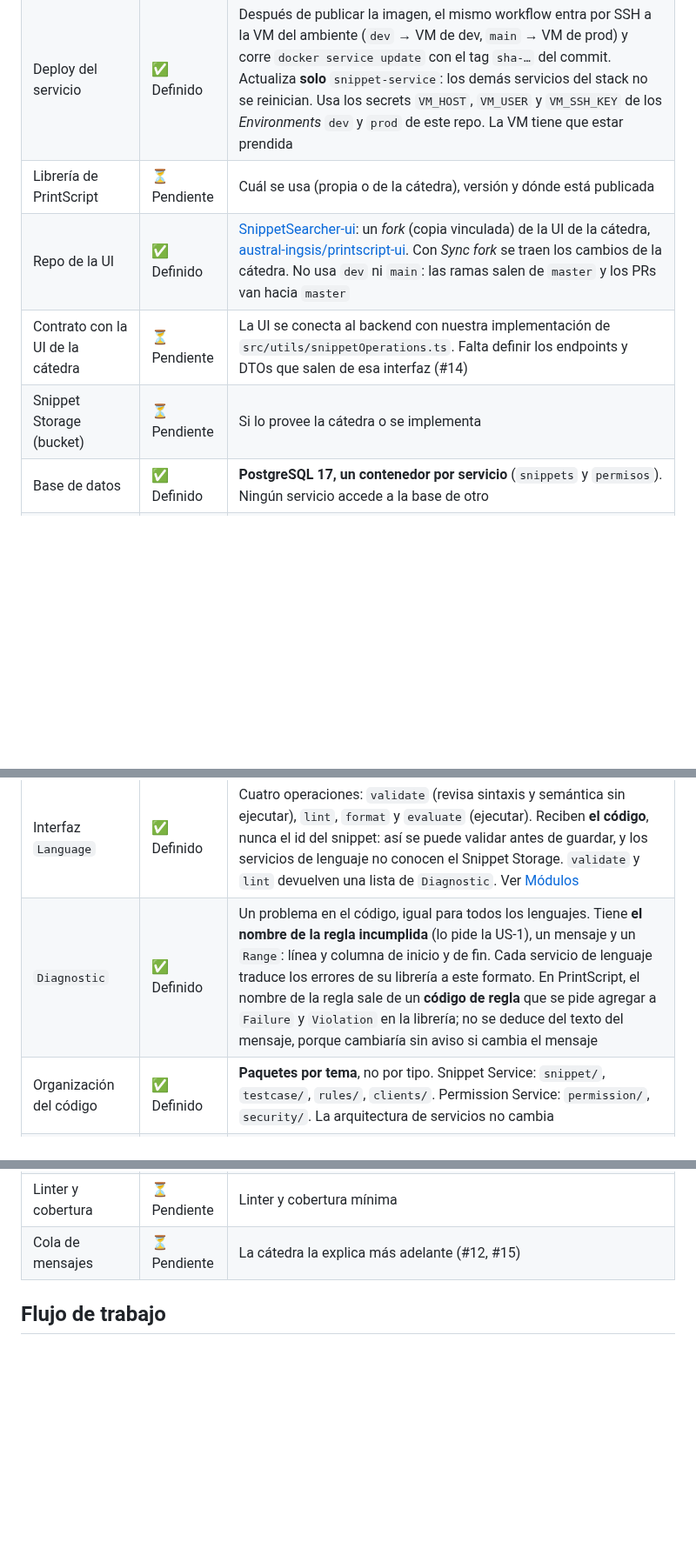
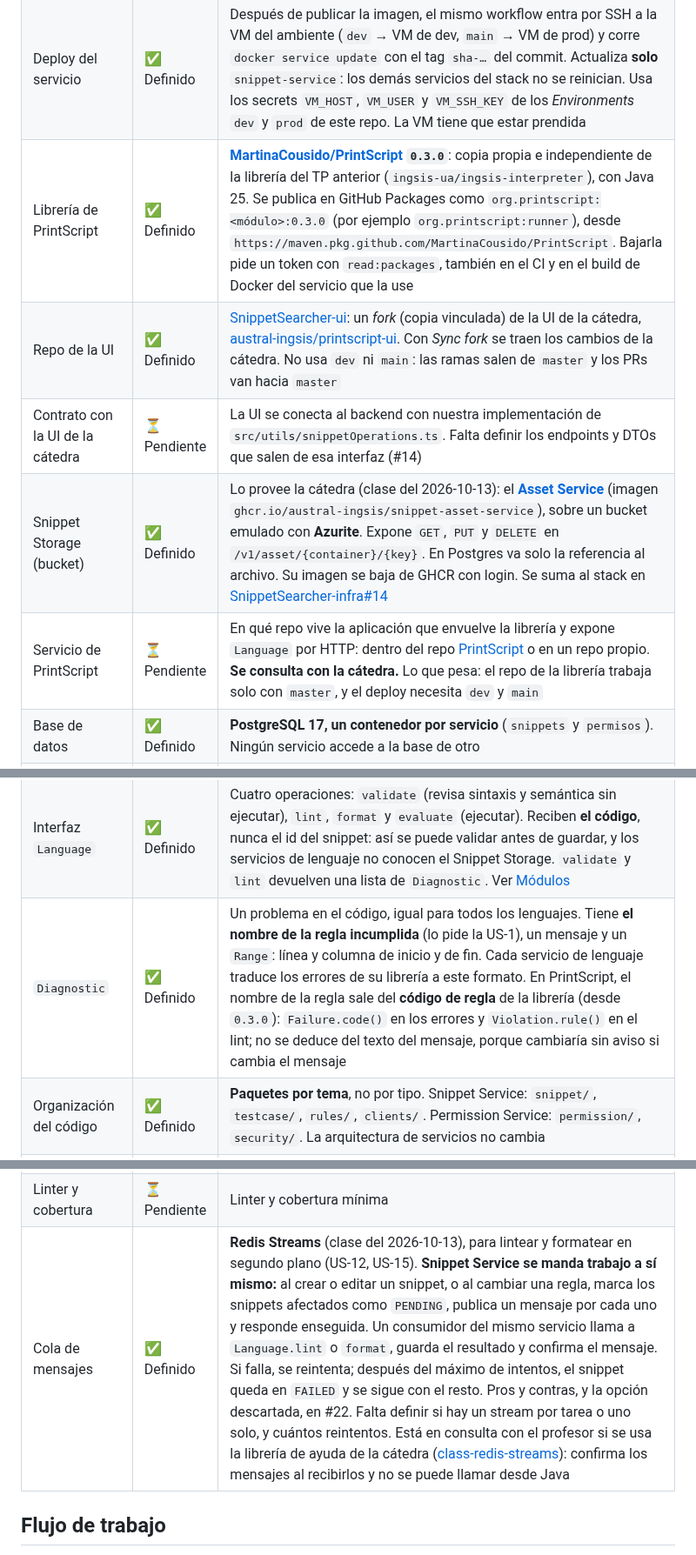
Before and after one commit to MartinaCousido/SnippetSearcher, a Markdown page: README.md, 3 parts joined by grey strips. Shown at 87% size. Drawn GitHub-style; blank space fills up the shorter version.

```diff
--- a/README.md
+++ b/README.md
@@ -280,14 +282,15 @@ Fuente de verdad sobre qué está decidido. Lo que figura como **Pendiente** no
 | Contenedores | ✅ Definido | Un `Dockerfile` por servicio; `docker-compose.yml` por repo y `docker-compose.sistema.yml` en este repo, que incluye los de cada repo para levantar todo. Todos comparten el proyecto `snippet-searcher`, así que los contenedores y los datos son los mismos se levante un servicio solo o el sistema. Ver [Cómo levantarlo](#cómo-levantarlo) |
 | Publicación de la imagen | ✅ Definido | En cada push a `dev` o `main`, GitHub Actions (`.github/workflows/cd.yml`) arma la imagen y la publica en GHCR como `ghcr.io/martinacousido/snippet-service`, con el tag del ambiente (`dev` o `prod`) y el del commit (`sha-…`). La imagen es pública. Ver [Tags de las imágenes](https://github.com/MartinaCousido/SnippetSearcher-infra#tags-de-las-imágenes) en el repo de infra |
 | Deploy del servicio | ✅ Definido | Después de publicar la imagen, el mismo workflow entra por SSH a la VM del ambiente (`dev` → VM de dev, `main` → VM de prod) y corre `docker service update` con el tag `sha-…` del commit. Actualiza **solo** `snippet-service`: los demás servicios del stack no se reinician. Usa los secrets `VM_HOST`, `VM_USER` y `VM_SSH_KEY` de los *Environments* `dev` y `prod` de este repo. La VM tiene que estar prendida |
-| Librería de PrintScript | ⏳ Pendiente | Cuál se usa (propia o de la cátedra), versión y dónde está publicada |
+| Librería de PrintScript | ✅ Definido | **[MartinaCousido/PrintScript](https://github.com/MartinaCousido/PrintScript) `0.3.0`**: copia propia e independiente de la librería del TP anterior (`ingsis-ua/ingsis-interpreter`), con Java 25. Se publica en GitHub Packages como `org.printscript:<módulo>:0.3.0` (por ejemplo `org.printscript:runner`), desde `https://maven.pkg.github.com/MartinaCousido/PrintScript`. Bajarla pide un token con `read:packages`, también en el CI y en el build de Docker del servicio que la use |
 | Repo de la UI | ✅ Definido | [SnippetSearcher-ui](https://github.com/MartinaCousido/SnippetSearcher-ui): un *fork* (copia vinculada) de la UI de la cátedra, [austral-ingsis/printscript-ui](https://github.com/austral-ingsis/printscript-ui). Con *Sync fork* se traen los cambios de la cátedra. No usa `dev` ni `main`: las ramas salen de `master` y los PRs van hacia `master` |
 | Contrato con la UI de la cátedra | ⏳ Pendiente | La UI se conecta al backend con nuestra implementación de `src/utils/snippetOperations.ts`. Falta definir los endpoints y DTOs que salen de esa interfaz (#14) |
-| Snippet Storage (bucket) | ⏳ Pendiente | Si lo provee la cátedra o se implementa |
+| Snippet Storage (bucket) | ✅ Definido | Lo provee la cátedra (clase del 2026-10-13): el **[Asset Service](https://github.com/austral-ingsis/asset-service)** (imagen `ghcr.io/austral-ingsis/snippet-asset-service`), sobre un bucket emulado con **Azurite**. Expone `GET`, `PUT` y `DELETE` en `/v1/asset/{container}/{key}`. En Postgres va solo la referencia al archivo. Su imagen se baja de GHCR con login. Se suma al stack en [SnippetSearcher-infra#14](https://github.com/MartinaCousido/SnippetSearcher-infra/issues/14) |
+| Servicio de PrintScript | ⏳ Pendiente | En qué repo vive la aplicación que envuelve la librería y expone `Language` por HTTP: dentro del repo [PrintScript](https://github.com/MartinaCousido/PrintScript) o en un repo propio. **Se consulta con la cátedra.** Lo que pesa: el repo de la librería trabaja solo con `master`, y el deploy necesita `dev` y `main` |
 | Base de datos | ✅ Definido | **PostgreSQL 17, un contenedor por servicio** (`snippets` y `permisos`). Ningún servicio accede a la base de otro |
 | Migraciones | ✅ Definido | **Flyway**. Cada cambio de esquema es un archivo SQL numerado en `src/main/resources/db/migration` (`V1__crear_snippets.sql`, `V2__…`). Spring Boot los aplica en orden al arrancar y recuerda cuáles ya corrió. Se mantiene `ddl-auto: none`: Hibernate no toca el esquema |
 | Interfaz `Language` | ✅ Definido | Cuatro operaciones: `validate` (revisa sintaxis y semántica sin ejecutar), `lint`, `format` y `evaluate` (ejecutar). Reciben **el código**, nunca el id del snippet: así se puede validar antes de guardar, y los servicios de lenguaje no conocen el Snippet Storage. `validate` y `lint` devuelven una lista de `Diagnostic`. Ver [Módulos](#módulos) |
-| `Diagnostic` | ✅ Definido | Un problema en el código, igual para todos los lenguajes. Tiene **el nombre de la regla incumplida** (lo pide la US-1), un mensaje y un `Range`: línea y columna de inicio y de fin. Cada servicio de lenguaje traduce los errores de su librería a este formato. En PrintScript, el nombre de la regla sale de un **código de regla** que se pide agregar a `Failure` y `Violation` en la librería; no se deduce del texto del mensaje, porque cambiaría sin aviso si cambia el mensaje |
+| `Diagnostic` | ✅ Definido | Un problema en el código, igual para todos los lenguajes. Tiene **el nombre de la regla incumplida** (lo pide la US-1), un mensaje y un `Range`: línea y columna de inicio y de fin. Cada servicio de lenguaje traduce los errores de su librería a este formato. En PrintScript, el nombre de la regla sale del **código de regla** de la librería (desde `0.3.0`): `Failure.code()` en los errores y `Violation.rule()` en el lint; no se deduce del texto del mensaje, porque cambiaría sin aviso si cambia el mensaje |
 | Organización del código | ✅ Definido | **Paquetes por tema**, no por tipo. Snippet Service: `snippet/`, `testcase/`, `rules/`, `clients/`. Permission Service: `permission/`, `security/`. La arquitectura de servicios no cambia |
 | Reglas de lint y formateo | ✅ Definido | **Cada usuario tiene su configuración.** Un snippet se lintea y se formatea con las reglas de su owner. Un usuario con quien se compartió ve ese mismo resultado, así que cada snippet tiene un solo estado de lint |
 | Versión formateada (US-13) | ✅ Definido | **Se guarda.** El formateo en segundo plano (US-12) guarda el resultado como un segundo archivo en el Snippet Storage; el original no se toca. La descarga lee uno o el otro |
@@ -295,7 +298,7 @@ Fuente de verdad sobre qué está decidido. Lo que figura como **Pendiente** no
 | Módulo User | ⏳ Pendiente | En qué servicio vive la búsqueda de usuarios (US-7). Se consulta con la cátedra |
 | Framework de tests | ✅ Definido | **JUnit 5**, con los starters de test de Spring Boot (lo que genera Spring Initializr). Los tests necesitan la base levantada. Ver [Correr los tests](#correr-los-tests) |
 | Linter y cobertura | ⏳ Pendiente | Linter y cobertura mínima |
-| Cola de mensajes | ⏳ Pendiente | La cátedra la explica más adelante (#12, #15) |
+| Cola de mensajes | ✅ Definido | **Redis Streams** (clase del 2026-10-13), para lintear y formatear en segundo plano (US-12, US-15). **Snippet Service se manda trabajo a sí mismo:** al crear o editar un snippet, o al cambiar una regla, marca los snippets afectados como `PENDING`, publica un mensaje por cada uno y responde enseguida. Un consumidor del mismo servicio llama a `Language.lint` o `format`, guarda el resultado y confirma el mensaje. Si falla, se reintenta; después del máximo de intentos, el snippet queda en `FAILED` y se sigue con el resto. Pros y contras, y la opción descartada, en #22. Falta definir si hay un stream por tarea o uno solo, y cuántos reintentos. Está en consulta con el profesor si se usa la librería de ayuda de la cátedra ([class-redis-streams](https://github.com/austral-ingsis/class-redis-streams)): confirma los mensajes al recibirlos y no se puede llamar desde Java |
 
 ## Flujo de trabajo
 
```
Also changed, not shown: other parts of README.md (+7 -5 lines), docs/diagramas/componentes-despliegue.png, 1 other file.
